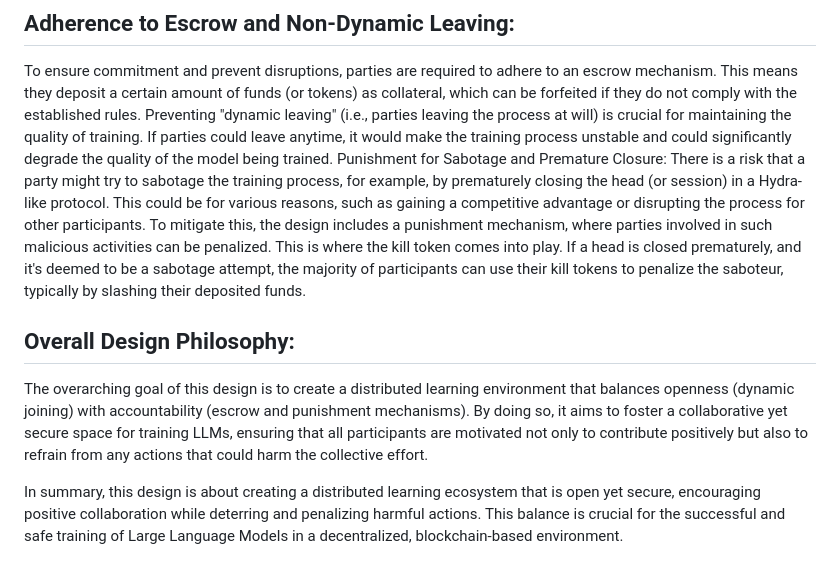
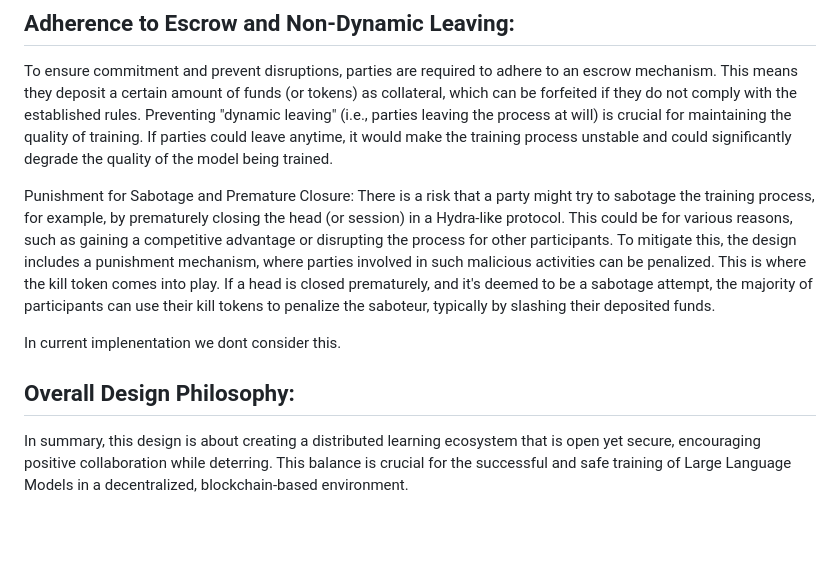
Before and after one commit to pgwadapool/ZK-ADAPT, a Markdown page: README.md, the part around one of its changes. GitHub-like rendering; blank space fills up the shorter version.

```diff
--- a/README.md
+++ b/README.md
@@ -52,12 +86,14 @@ Ensuring safety in such a context means establishing robust protocols that all p
 ## Adherence to Escrow and Non-Dynamic Leaving:
 To ensure commitment and prevent disruptions, parties are required to adhere to an escrow mechanism. This means they deposit a certain amount of funds (or tokens) as collateral, which can be forfeited if they do not comply with the established rules.
 Preventing "dynamic leaving" (i.e., parties leaving the process at will) is crucial for maintaining the quality of training. If parties could leave anytime, it would make the training process unstable and could significantly degrade the quality of the model being trained.
+
 Punishment for Sabotage and Premature Closure:
 There is a risk that a party might try to sabotage the training process, for example, by prematurely closing the head (or session) in a Hydra-like protocol. This could be for various reasons, such as gaining a competitive advantage or disrupting the process for other participants.
 To mitigate this, the design includes a punishment mechanism, where parties involved in such malicious activities can be penalized. This is where the kill token comes into play. If a head is closed prematurely, and it's deemed to be a sabotage attempt, the majority of participants can use their kill tokens to penalize the saboteur, typically by slashing their deposited funds.
 
+In current implenentation we dont consider this.
+
 ## Overall Design Philosophy:
-The overarching goal of this design is to create a distributed learning environment that balances openness (dynamic joining) with accountability (escrow and punishment mechanisms).
-By doing so, it aims to foster a collaborative yet secure space for training LLMs, ensuring that all participants are motivated not only to contribute positively but also to refrain from any actions that could harm the collective effort.
 
-In summary, this design is about creating a distributed learning ecosystem that is open yet secure, encouraging positive collaboration while deterring and penalizing harmful actions. This balance is crucial for the successful and safe training of Large Language Models in a decentralized, blockchain-based environment.
+
+In summary, this design is about creating a distributed learning ecosystem that is open yet secure, encouraging positive collaboration while deterring. This balance is crucial for the successful and safe training of Large Language Models in a decentralized, blockchain-based environment.
```
Also changed, not shown: other parts of README.md (+35 -1 lines).
